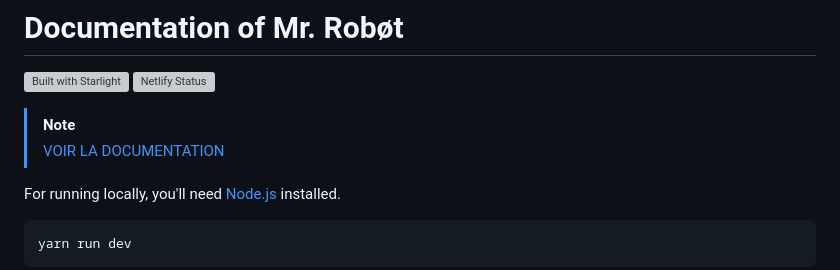
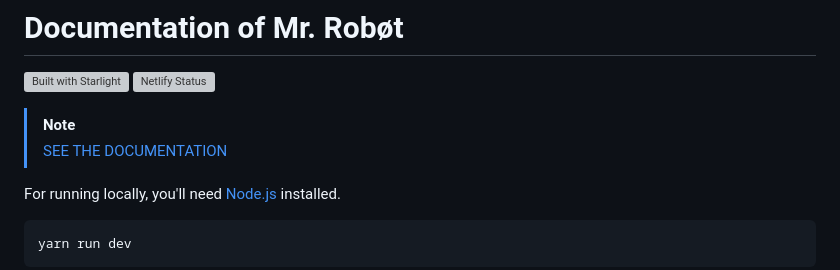
Before and after one commit to mrrobotdotapp/docs.mrrobot.app, a Markdown page: README.md, the part around the change. Drawn GitHub-style; grey boxes are pictures that could not be loaded.

Commit message:
:globe_with_meridians: Put link in english lang

````diff
--- a/README.md
+++ b/README.md
@@ -3,7 +3,7 @@
 [![Built with Starlight](https://astro.badg.es/v2/built-with-starlight/tiny.svg)](https://starlight.astro.build) [![Netlify Status](https://api.netlify.com/api/v1/badges/00487308-4ca7-4d14-89eb-df9691bd5030/deploy-status)](https://app.netlify.com/sites/docsmrrobotapp/deploys)
 
 > [!NOTE]
-> [VOIR LA DOCUMENTATION](https://docs.mrrobot.app/)
+> [SEE THE DOCUMENTATION](https://docs.mrrobot.app/)
 
 For running locally, you'll need [Node.js](https://nodejs.org/en/) installed.
 ```
````
